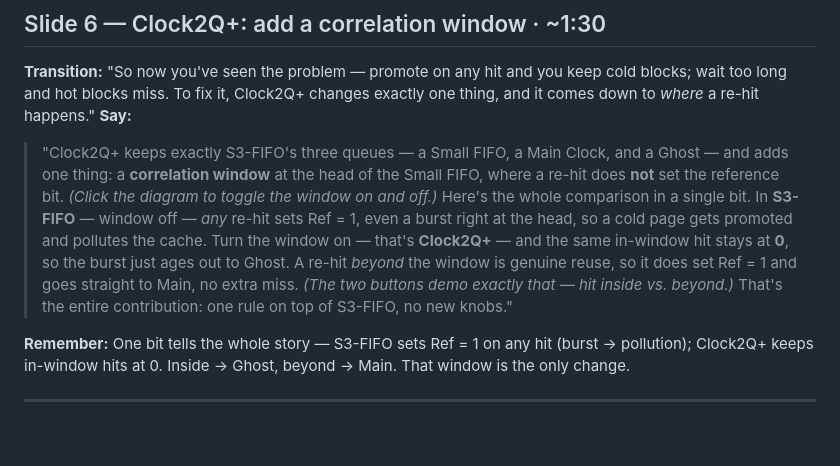
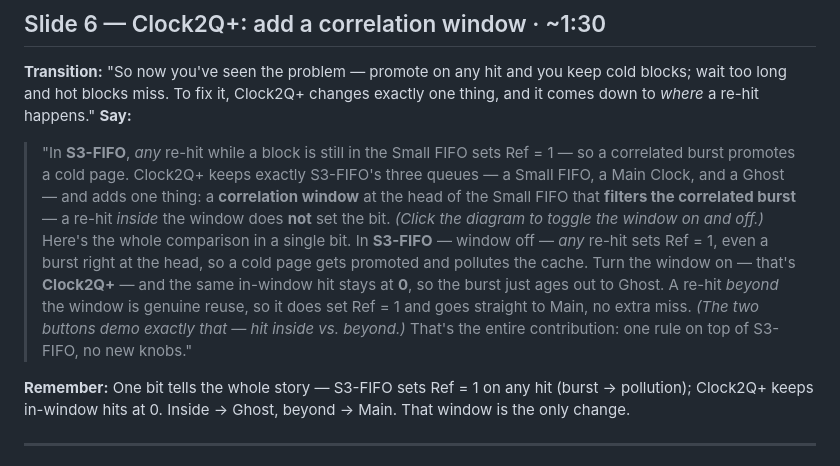
Before and after one commit to YiyanZhai/vldb2026presentation, a Markdown page: SPEAKER_SCRIPT.md, the part around the change. Drawn GitHub-style; blank space fills up the shorter version.

Commit message:
Slide 6 script: lead with S3-FIFO 'any re-hit sets Ref=1', then Clock2Q+'s window filters the burst

```diff
--- a/SPEAKER_SCRIPT.md
+++ b/SPEAKER_SCRIPT.md
@@ -52,7 +52,7 @@ Delivery: ~130 words/min, pause on each figure/fragment reveal. Advance fragment
 ## Slide 6 — Clock2Q+: add a correlation window · ~1:30
 **Transition:** "So now you've seen the problem — promote on any hit and you keep cold blocks; wait too long and hot blocks miss. To fix it, Clock2Q+ changes exactly one thing, and it comes down to *where* a re-hit happens."
 **Say:**
-> "Clock2Q+ keeps exactly S3-FIFO's three queues — a Small FIFO, a Main Clock, and a Ghost — and adds one thing: a **correlation window** at the head of the Small FIFO, where a re-hit does **not** set the reference bit. *(Click the diagram to toggle the window on and off.)* Here's the whole comparison in a single bit. In **S3-FIFO** — window off — *any* re-hit sets Ref = 1, even a burst right at the head, so a cold page gets promoted and pollutes the cache. Turn the window on — that's **Clock2Q+** — and the same in-window hit stays at **0**, so the burst just ages out to Ghost. A re-hit *beyond* the window is genuine reuse, so it does set Ref = 1 and goes straight to Main, no extra miss. *(The two buttons demo exactly that — hit inside vs. beyond.)* That's the entire contribution: one rule on top of S3-FIFO, no new knobs."
+> "In **S3-FIFO**, *any* re-hit while a block is still in the Small FIFO sets Ref = 1 — so a correlated burst promotes a cold page. Clock2Q+ keeps exactly S3-FIFO's three queues — a Small FIFO, a Main Clock, and a Ghost — and adds one thing: a **correlation window** at the head of the Small FIFO that **filters the correlated burst** — a re-hit *inside* the window does **not** set the bit. *(Click the diagram to toggle the window on and off.)* Here's the whole comparison in a single bit. In **S3-FIFO** — window off — *any* re-hit sets Ref = 1, even a burst right at the head, so a cold page gets promoted and pollutes the cache. Turn the window on — that's **Clock2Q+** — and the same in-window hit stays at **0**, so the burst just ages out to Ghost. A re-hit *beyond* the window is genuine reuse, so it does set Ref = 1 and goes straight to Main, no extra miss. *(The two buttons demo exactly that — hit inside vs. beyond.)* That's the entire contribution: one rule on top of S3-FIFO, no new knobs."
 
 **Remember:** One bit tells the whole story — S3-FIFO sets Ref = 1 on any hit (burst → pollution); Clock2Q+ keeps in-window hits at 0. Inside → Ghost, beyond → Main. That window is the only change.
 
```
